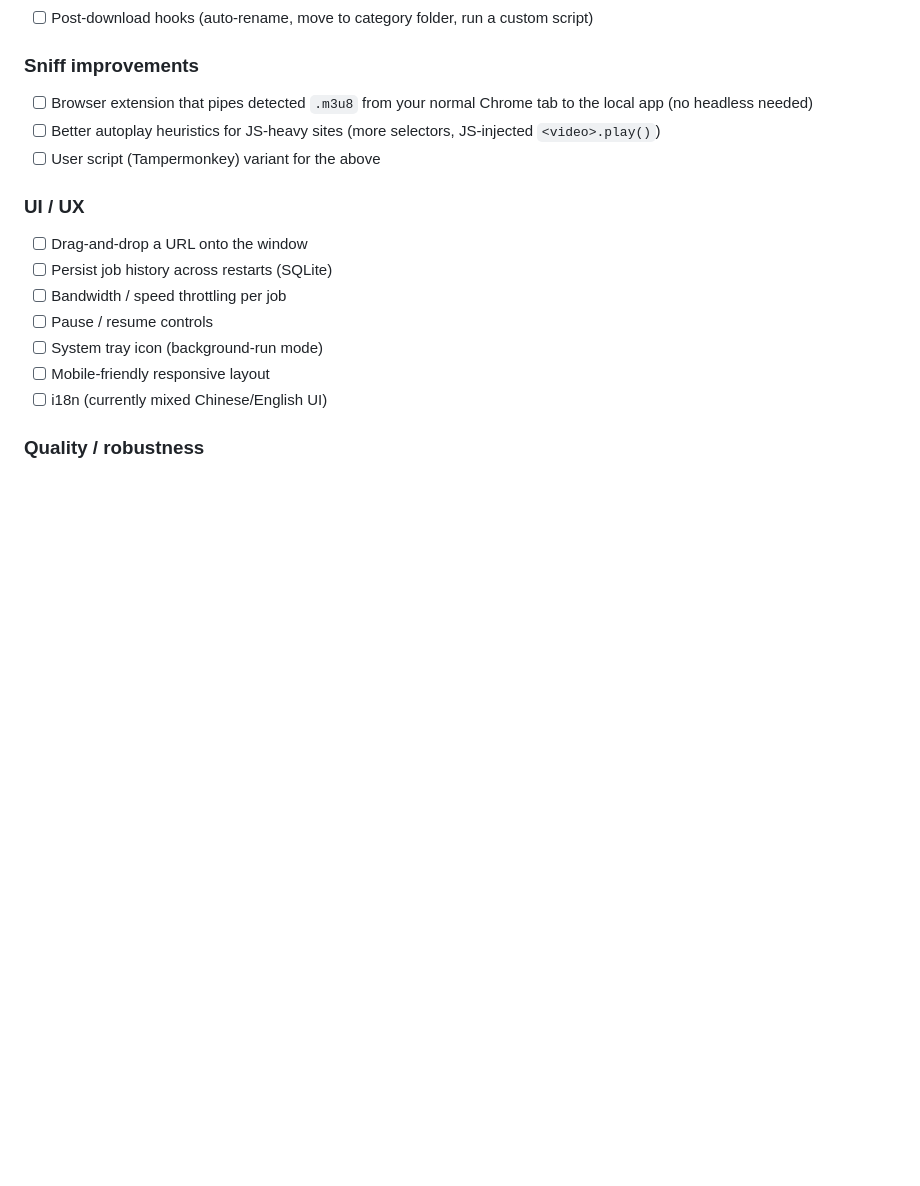
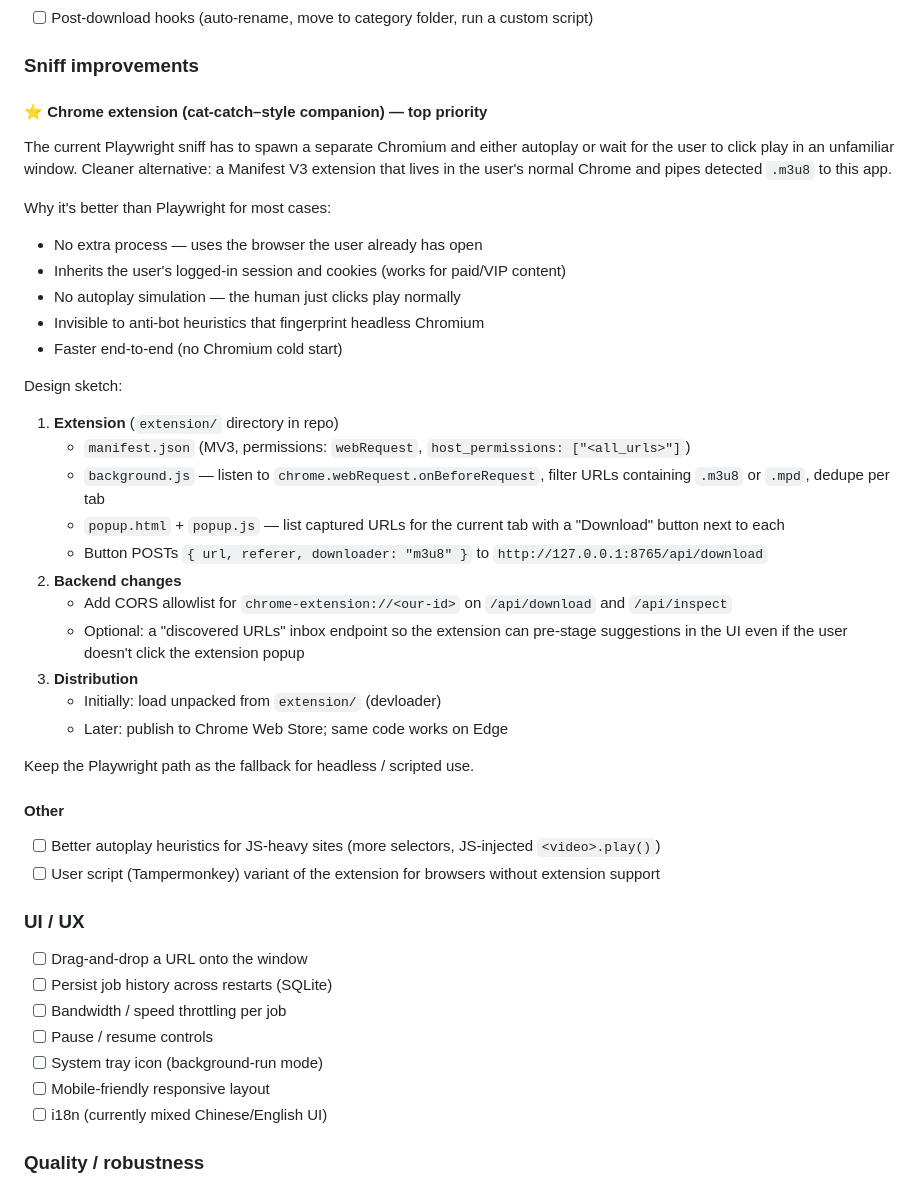
Before and after one commit to chrisudf/video-downloader, a Markdown page: TODO.md, the part around the change. Drawn GitHub-style; blank space fills up the shorter version.

Commit message:
TODO: expand Chrome extension proposal as top-priority sniff improvement
Design sketch for MV3 companion extension that pipes detected m3u8
URLs from the user's normal browser tab to the local app, avoiding
Playwright cold-start and headless detection.

```diff
--- a/TODO.md
+++ b/TODO.md
@@ -70,9 +70,35 @@
 - [ ] Post-download hooks (auto-rename, move to category folder, run a custom script)
 
 ### Sniff improvements
-- [ ] Browser extension that pipes detected `.m3u8` from your normal Chrome tab to the local app (no headless needed)
+
+#### ⭐ Chrome extension (cat-catch–style companion) — top priority
+The current Playwright sniff has to spawn a separate Chromium and either autoplay or wait for the user to click play in an unfamiliar window. Cleaner alternative: a Manifest V3 extension that lives in the user's normal Chrome and pipes detected `.m3u8` to this app.
+
+Why it's better than Playwright for most cases:
+- No extra process — uses the browser the user already has open
+- Inherits the user's logged-in session and cookies (works for paid/VIP content)
+- No autoplay simulation — the human just clicks play normally
+- Invisible to anti-bot heuristics that fingerprint headless Chromium
+- Faster end-to-end (no Chromium cold start)
+
+Design sketch:
+1. **Extension** (`extension/` directory in repo)
+   - `manifest.json` (MV3, permissions: `webRequest`, `host_permissions: ["<all_urls>"]`)
+   - `background.js` — listen to `chrome.webRequest.onBeforeRequest`, filter URLs containing `.m3u8` or `.mpd`, dedupe per tab
+   - `popup.html` + `popup.js` — list captured URLs for the current tab with a "Download" button next to each
+   - Button POSTs `{ url, referer, downloader: "m3u8" }` to `http://127.0.0.1:8765/api/download`
+2. **Backend changes**
+   - Add CORS allowlist for `chrome-extension://<our-id>` on `/api/download` and `/api/inspect`
+   - Optional: a "discovered URLs" inbox endpoint so the extension can pre-stage suggestions in the UI even if the user doesn't click the extension popup
+3. **Distribution**
+   - Initially: load unpacked from `extension/` (devloader)
+   - Later: publish to Chrome Web Store; same code works on Edge
+
+Keep the Playwright path as the fallback for headless / scripted use.
+
+#### Other
 - [ ] Better autoplay heuristics for JS-heavy sites (more selectors, JS-injected `<video>.play()`)
-- [ ] User script (Tampermonkey) variant for the above
+- [ ] User script (Tampermonkey) variant of the extension for browsers without extension support
 
 ### UI / UX
 - [ ] Drag-and-drop a URL onto the window
```
